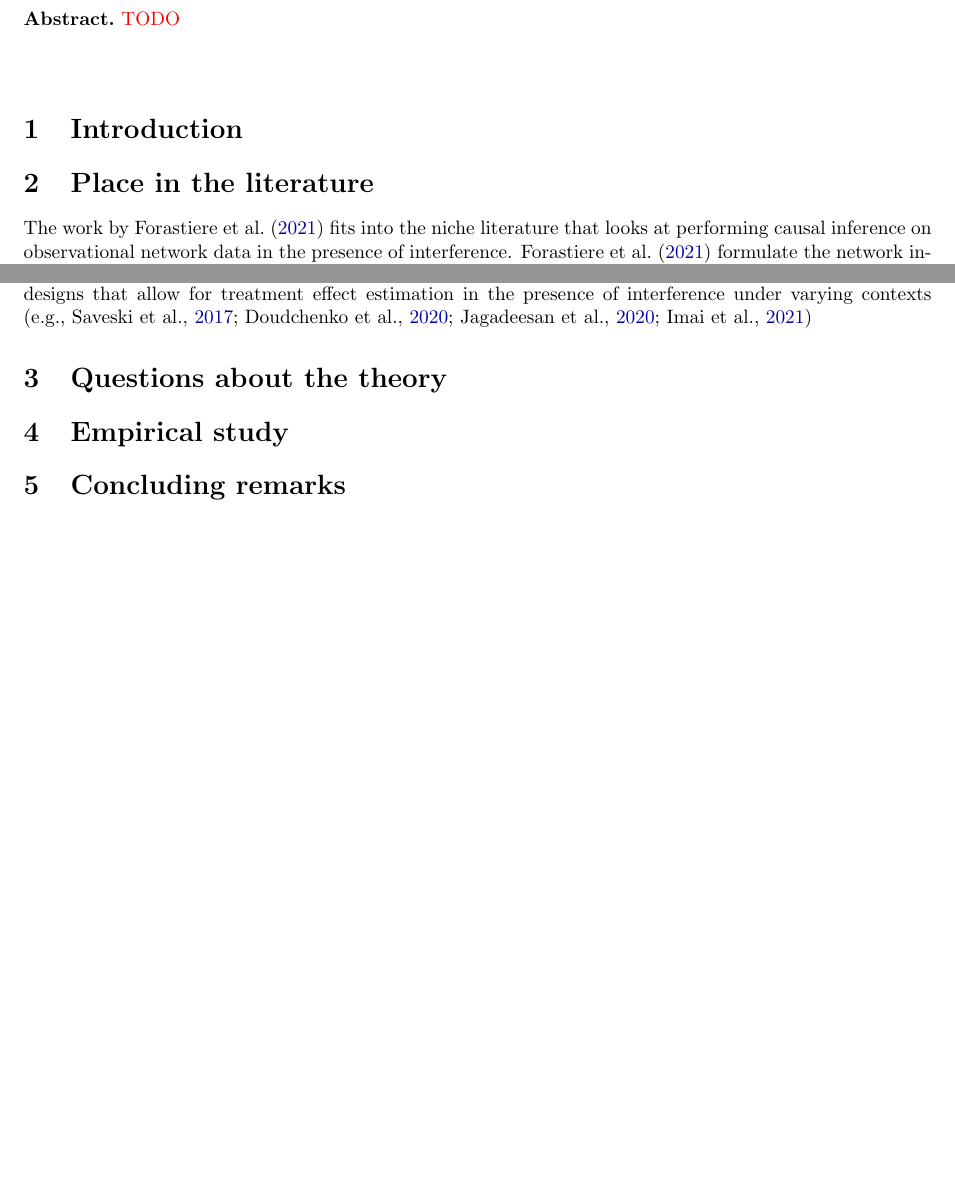
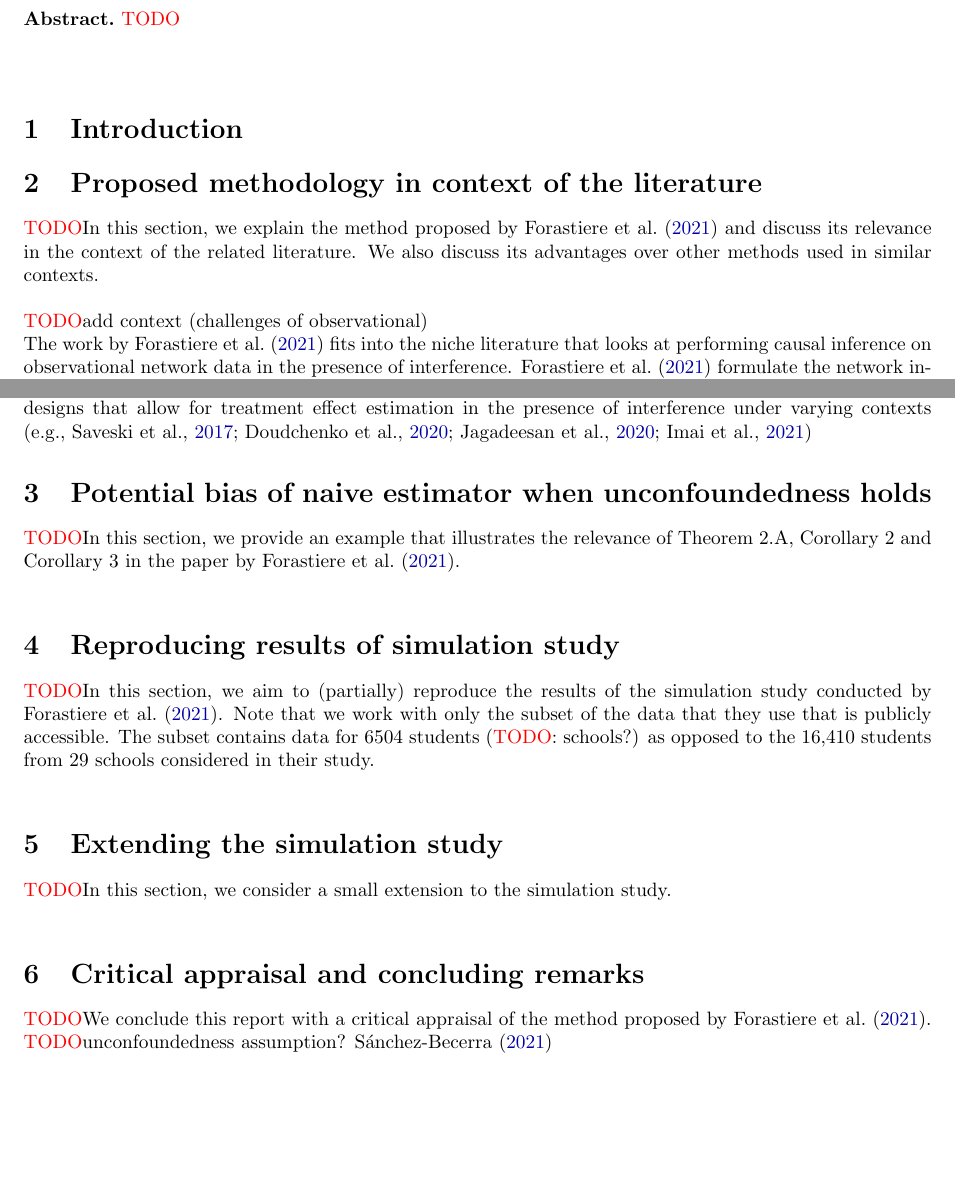
Before and after one commit to chiukenny/qp3-kenny-chiu, a LaTeX paper (Report/report.tex): two parts of pages 1 and 2 of 5 before the commit and two parts of pages 1 and 2 of 4 after it, joined at a grey line, cut so that both start at the same text. Compiled offline with pdfLaTeX.

Commit message:
Add tasks

```diff
--- a/Report/report.tex
+++ b/Report/report.tex
@@ -24,7 +24,12 @@
 \section{Introduction}
 
 
-\section{Place in the literature}
+\section{Proposed methodology in context of the literature}
+
+\todo In this section, we explain the method proposed by \textcite{Forastiere:2021} and discuss its relevance in the context of the related literature. We also discuss its advantages over other methods used in similar contexts.
+\\
+
+\todo add context (challenges of observational)
 
 The work by \textcite{Forastiere:2021} fits into the niche literature that looks at performing causal inference on observational network data in the presence of interference. \textcite{Forastiere:2021} formulate the network interference problem under the potential outcome framework (\todo cite), and propose a procedure to estimate causal treatment and spillover effects (as defined under their formulation) based on a joint propensity score that they define for network data. Their proposed propensity-adjusted estimators are unbiased under three assumptions, two of which form the Stable Unit Treatment on Neighbourhood Value Assumption (SUTNVA, a generalization of SUTVA that relaxes the no interference assumption to allow interference from directly connected nodes) and the third being an unconfoundedness assumption that says the treatment assignment mechanism is conditionally independent of the outcomes for some set of covariates. In addition, \textcite{Forastiere:2021} also derive the bias of SUTVA-assuming estimators when SUTVA does not hold or when the unconfoundedness assumption does not hold for the given set of covariates. The problem formulation, the proposed estimation procedure (based on a defined joint propensity score), and the derived bias of the naive estimator are the main contributions of \citeauthor{Forastiere:2021}.
 \\
@@ -41,13 +46,29 @@ More commonly, related works in the literature examine the inference problem und
 Several other works in the literature consider inference in observational studies with interference under specific contexts. For example, \textcite{Toulis:2018} explore the problem of treatment entanglement where treatment assignments are assumed to satisfy certain restrictions. \textcite{Zigler:2021} focus on the problem of bipartite causal inference with interference where treatments are applied to one unit and the outcome is measured on another. Outside of the observational setting, there are many works that study causal inference in randomized studies with potential interference. These works generally examine study designs that allow for treatment effect estimation in the presence of interference under varying contexts \parencite[e.g.,][]{Saveski:2017,Jagadeesan:2020,Imai:2021,Doudchenko:2020}
 
 
-\section{Questions about the theory}
+\section{Potential bias of naive estimator when unconfoundedness holds}
+
+\todo In this section, we provide an example that illustrates the relevance of Theorem~2.A, Corollary~2 and Corollary~3 in the paper by \textcite{Forastiere:2021}.
+\\
 
 
-\section{Empirical study}
+\section{Reproducing results of simulation study}
+
+\todo In this section, we aim to (partially) reproduce the results of the simulation study conducted by \textcite{Forastiere:2021}. Note that we work with only the subset of the data that they use that is publicly accessible. The subset contains data for 6504 students (\todo: schools?) as opposed to the 16,410 students from 29 schools considered in their study.
+\\
 
 
-\section{Concluding remarks}
+\section{Extending the simulation study}
+
+\todo In this section, we consider a small extension to the simulation study.
+\\
+
+
+\section{Critical appraisal and concluding remarks}
+
+\todo We conclude this report with a critical appraisal of the method proposed by \textcite{Forastiere:2021}.
+
+\todo unconfoundedness assumption? \textcite{Sanchez:2021}
 
 
 \newpage
```
Also changed, not shown: Report/report.pdf, tasks.pdf (added), Report/report.tex (7 more changed lines).
